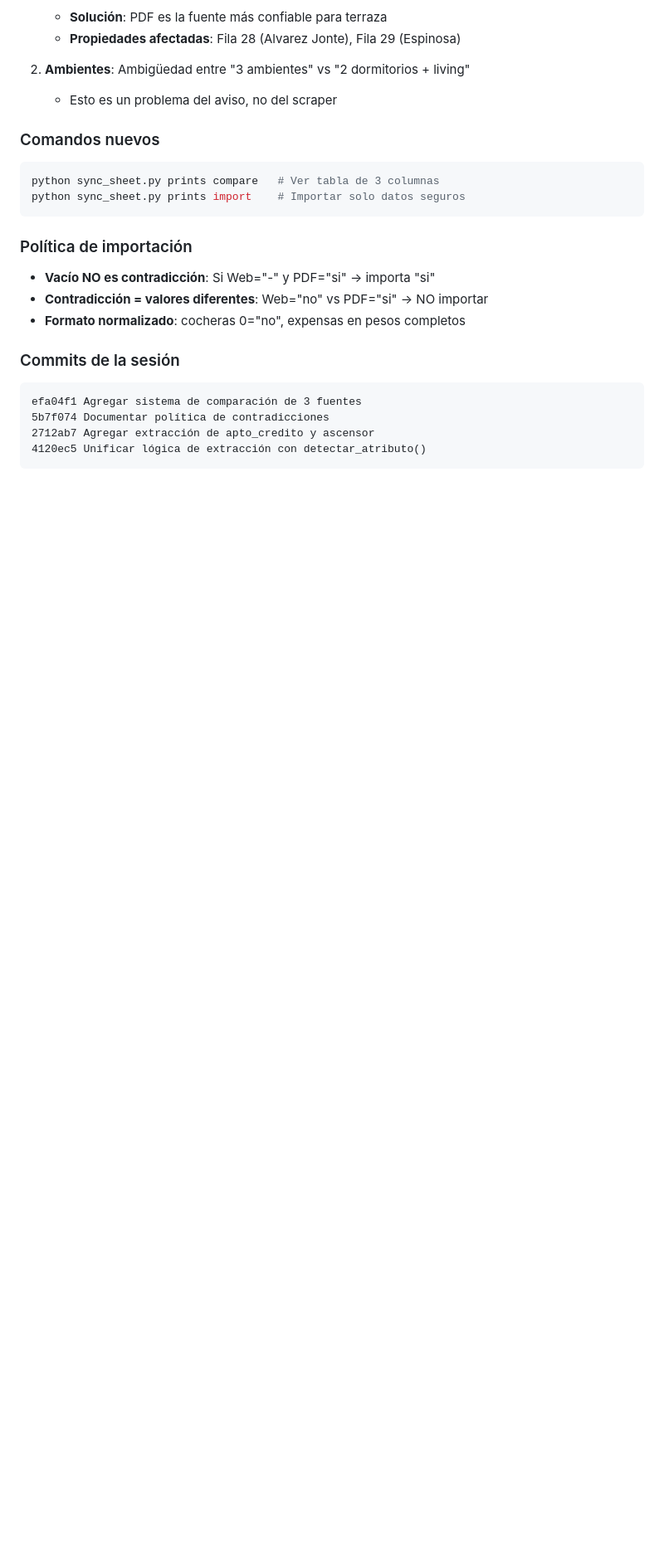
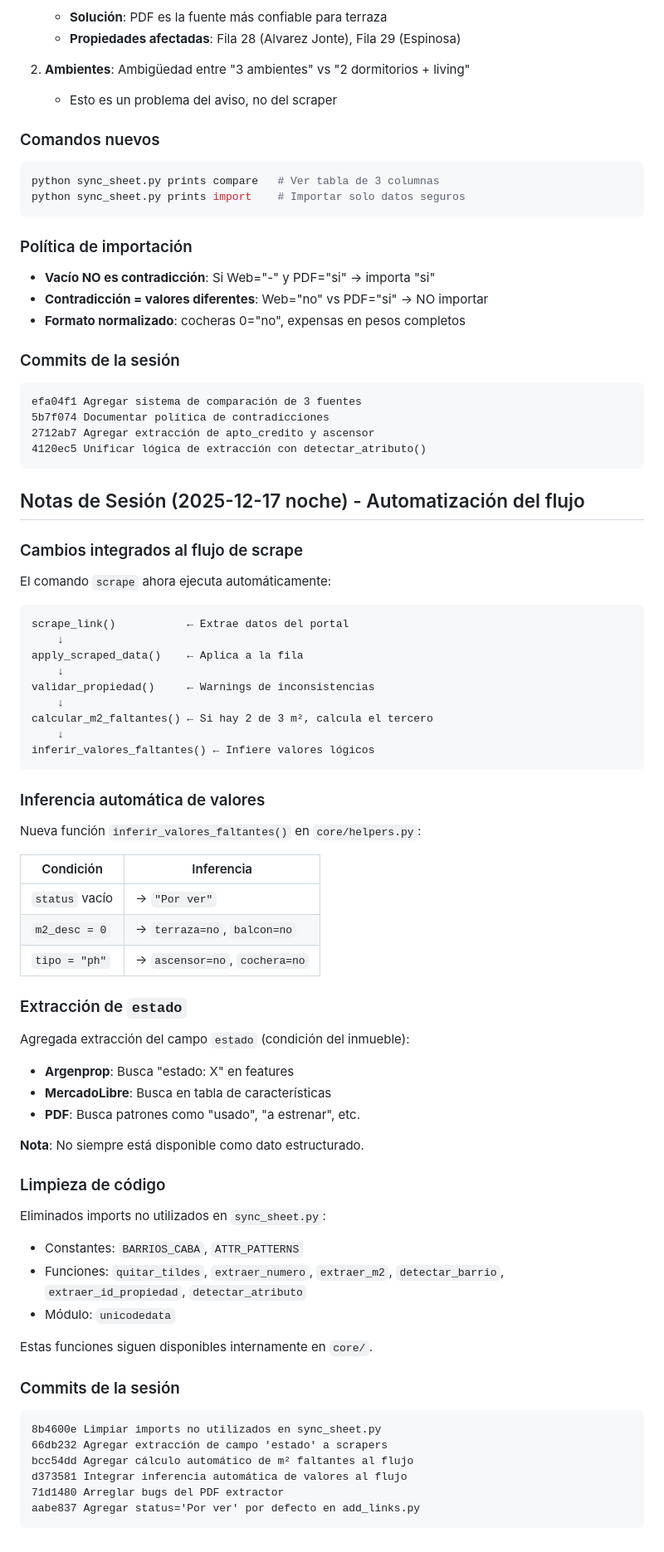
Before and after one commit to JulianGhi/buscador-casita-chiquis, a Markdown page: CLAUDE.md, the part around the change. Shown at 83% size. Rendered like a GitHub page; blank space fills up the shorter version.

Commit message:
Actualizar CLAUDE.md con notas de sesión 2025-12-17
- Documentar flujo automático de scrape
- Documentar inferencia de valores (status, terraza, cochera, etc.)
- Documentar extracción de campo 'estado'
- Documentar limpieza de imports

🤖 Generated with [Claude Code](https://claude.com/claude-code)

Co-Authored-By: Claude Opus 4.5 <noreply@anthropic.com>

````diff
--- a/CLAUDE.md
+++ b/CLAUDE.md
@@ -641,3 +641,60 @@ efa04f1 Agregar sistema de comparación de 3 fuentes
 2712ab7 Agregar extracción de apto_credito y ascensor
 4120ec5 Unificar lógica de extracción con detectar_atributo()
 ```
+
+## Notas de Sesión (2025-12-17 noche) - Automatización del flujo
+
+### Cambios integrados al flujo de scrape
+
+El comando `scrape` ahora ejecuta automáticamente:
+
+```
+scrape_link()           ← Extrae datos del portal
+    ↓
+apply_scraped_data()    ← Aplica a la fila
+    ↓
+validar_propiedad()     ← Warnings de inconsistencias
+    ↓
+calcular_m2_faltantes() ← Si hay 2 de 3 m², calcula el tercero
+    ↓
+inferir_valores_faltantes() ← Infiere valores lógicos
+```
+
+### Inferencia automática de valores
+
+Nueva función `inferir_valores_faltantes()` en `core/helpers.py`:
+
+| Condición | Inferencia |
+|-----------|------------|
+| `status` vacío | → `"Por ver"` |
+| `m2_desc = 0` | → `terraza=no`, `balcon=no` |
+| `tipo = "ph"` | → `ascensor=no`, `cochera=no` |
+
+### Extracción de `estado`
+
+Agregada extracción del campo `estado` (condición del inmueble):
+- **Argenprop**: Busca "estado: X" en features
+- **MercadoLibre**: Busca en tabla de características
+- **PDF**: Busca patrones como "usado", "a estrenar", etc.
+
+**Nota**: No siempre está disponible como dato estructurado.
+
+### Limpieza de código
+
+Eliminados imports no utilizados en `sync_sheet.py`:
+- Constantes: `BARRIOS_CABA`, `ATTR_PATTERNS`
+- Funciones: `quitar_tildes`, `extraer_numero`, `extraer_m2`, `detectar_barrio`, `extraer_id_propiedad`, `detectar_atributo`
+- Módulo: `unicodedata`
+
+Estas funciones siguen disponibles internamente en `core/`.
+
+### Commits de la sesión
+
+```
+8b4600e Limpiar imports no utilizados en sync_sheet.py
+66db232 Agregar extracción de campo 'estado' a scrapers
+bcc54dd Agregar cálculo automático de m² faltantes al flujo
+d373581 Integrar inferencia automática de valores al flujo
+71d1480 Arreglar bugs del PDF extractor
+aabe837 Agregar status='Por ver' por defecto en add_links.py
+```
````
